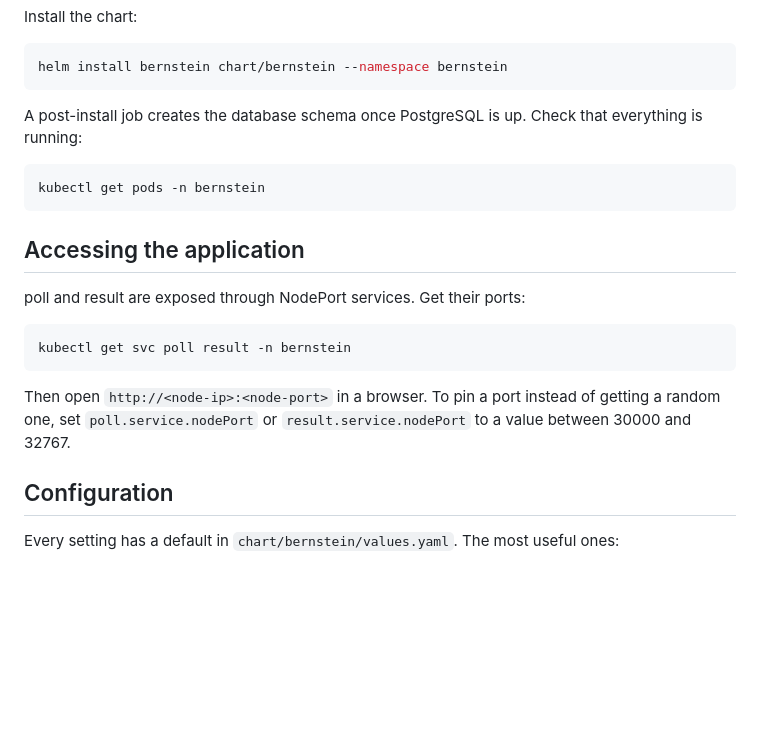
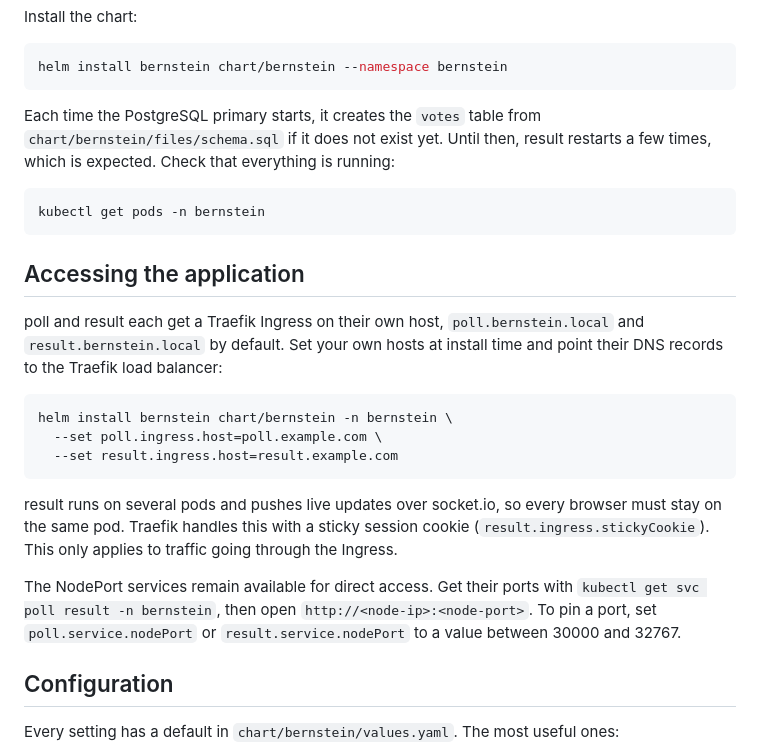
Before and after one commit to Savapitech/Bernstein, a Markdown page: README.md, the part around one of its changes. Rendered like a GitHub page; blank space fills up the shorter version.

````diff
--- a/README.md
+++ b/README.md
@@ -48,7 +74,7 @@ Install the chart:
 helm install bernstein chart/bernstein --namespace bernstein
 ```
 
-A post-install job creates the database schema once PostgreSQL is up. Check that everything is running:
+Each time the PostgreSQL primary starts, it creates the `votes` table from `chart/bernstein/files/schema.sql` if it does not exist yet. Until then, result restarts a few times, which is expected. Check that everything is running:
 
 ```bash
 kubectl get pods -n bernstein
@@ -56,13 +82,17 @@ kubectl get pods -n bernstein
 
 ## Accessing the application
 
-poll and result are exposed through NodePort services. Get their ports:
+poll and result each get a Traefik Ingress on their own host, `poll.bernstein.local` and `result.bernstein.local` by default. Set your own hosts at install time and point their DNS records to the Traefik load balancer:
 
 ```bash
-kubectl get svc poll result -n bernstein
+helm install bernstein chart/bernstein -n bernstein \
+  --set poll.ingress.host=poll.example.com \
+  --set result.ingress.host=result.example.com
 ```
 
-Then open `http://<node-ip>:<node-port>` in a browser. To pin a port instead of getting a random one, set `poll.service.nodePort` or `result.service.nodePort` to a value between 30000 and 32767.
+result runs on several pods and pushes live updates over socket.io, so every browser must stay on the same pod. Traefik handles this with a sticky session cookie (`result.ingress.stickyCookie`). This only applies to traffic going through the Ingress.
+
+The NodePort services remain available for direct access. Get their ports with `kubectl get svc poll result -n bernstein`, then open `http://<node-ip>:<node-port>`. To pin a port, set `poll.service.nodePort` or `result.service.nodePort` to a value between 30000 and 32767.
 
 ## Configuration
 
````
Also changed, not shown: other parts of README.md (+47 -11 lines).
